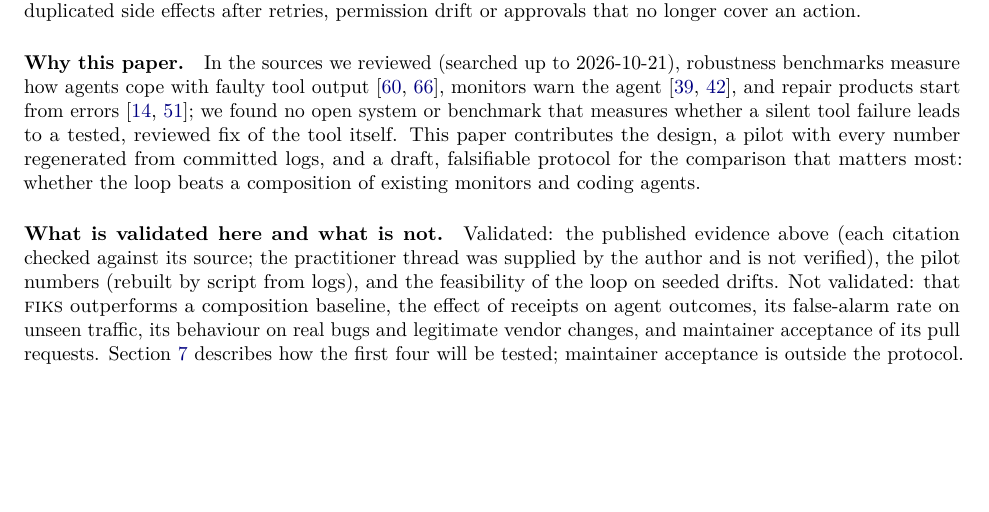
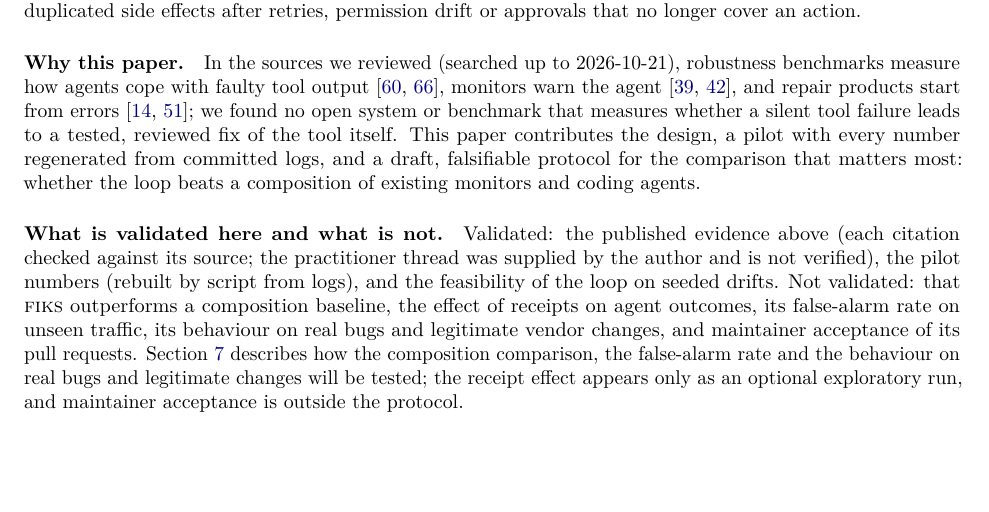
Before and after one commit to vats98754/fiks, a LaTeX paper (paper/main.tex): part of page 3 of 15, cut so that both start at the same text. Compiled offline with pdfLaTeX.

Commit message:
paper: receipt effect stated as optional exploratory run (audit)
Co-Authored-By: Claude Opus 5.5 <noreply@anthropic.com>

```diff
--- a/paper/main.tex
+++ b/paper/main.tex
@@ -93,7 +93,7 @@ We built \fiks{} because five lines of published evidence, and one informal prac
 
 \paragraph{Why this paper.} In the sources we reviewed (searched up to 2026-10-21), robustness benchmarks measure how agents cope with faulty tool output~\cite{zhu2026toolmaze,yang2026overreliance}, monitors warn the agent~\cite{panthi2026outcomemonitors,verimcp}, and repair products start from errors~\cite{sentry-seer-issue-fix,devin-oncall}; we found no open system or benchmark that measures whether a silent tool failure leads to a tested, reviewed fix of the tool itself. This paper contributes the design, a pilot with every number regenerated from committed logs, and a draft, falsifiable protocol for the comparison that matters most: whether the loop beats a composition of existing monitors and coding agents.
 
-\paragraph{What is validated here and what is not.} Validated: the published evidence above (each citation checked against its source; the practitioner thread was supplied by the author and is not verified), the pilot numbers (rebuilt by script from logs), and the feasibility of the loop on seeded drifts. Not validated: that \fiks{} outperforms a composition baseline, the effect of receipts on agent outcomes, its false-alarm rate on unseen traffic, its behaviour on real bugs and legitimate vendor changes, and maintainer acceptance of its pull requests. Section~\ref{sec:protocol} describes how the first four will be tested; maintainer acceptance is outside the protocol.
+\paragraph{What is validated here and what is not.} Validated: the published evidence above (each citation checked against its source; the practitioner thread was supplied by the author and is not verified), the pilot numbers (rebuilt by script from logs), and the feasibility of the loop on seeded drifts. Not validated: that \fiks{} outperforms a composition baseline, the effect of receipts on agent outcomes, its false-alarm rate on unseen traffic, its behaviour on real bugs and legitimate vendor changes, and maintainer acceptance of its pull requests. Section~\ref{sec:protocol} describes how the composition comparison, the false-alarm rate and the behaviour on real bugs and legitimate changes will be tested; the receipt effect appears only as an optional exploratory run, and maintainer acceptance is outside the protocol.
 
 \begin{table}[t]
 \centering\scriptsize
```
Also changed, not shown: paper/main.pdf, 1 other file.
